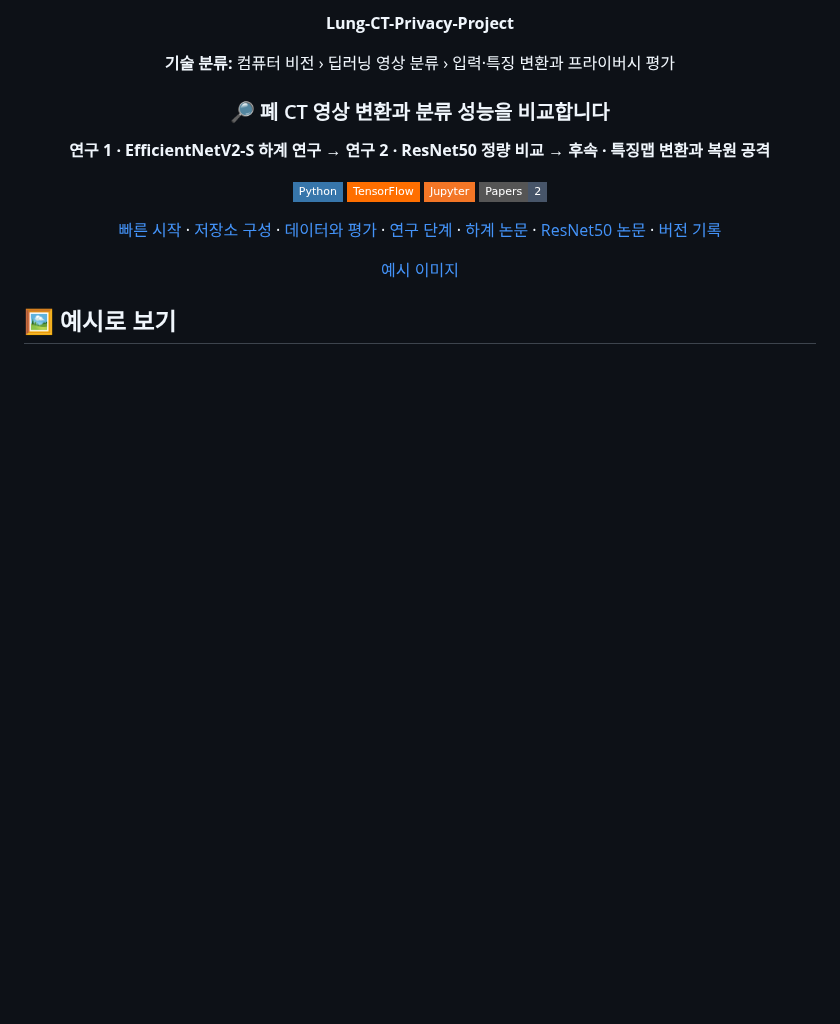
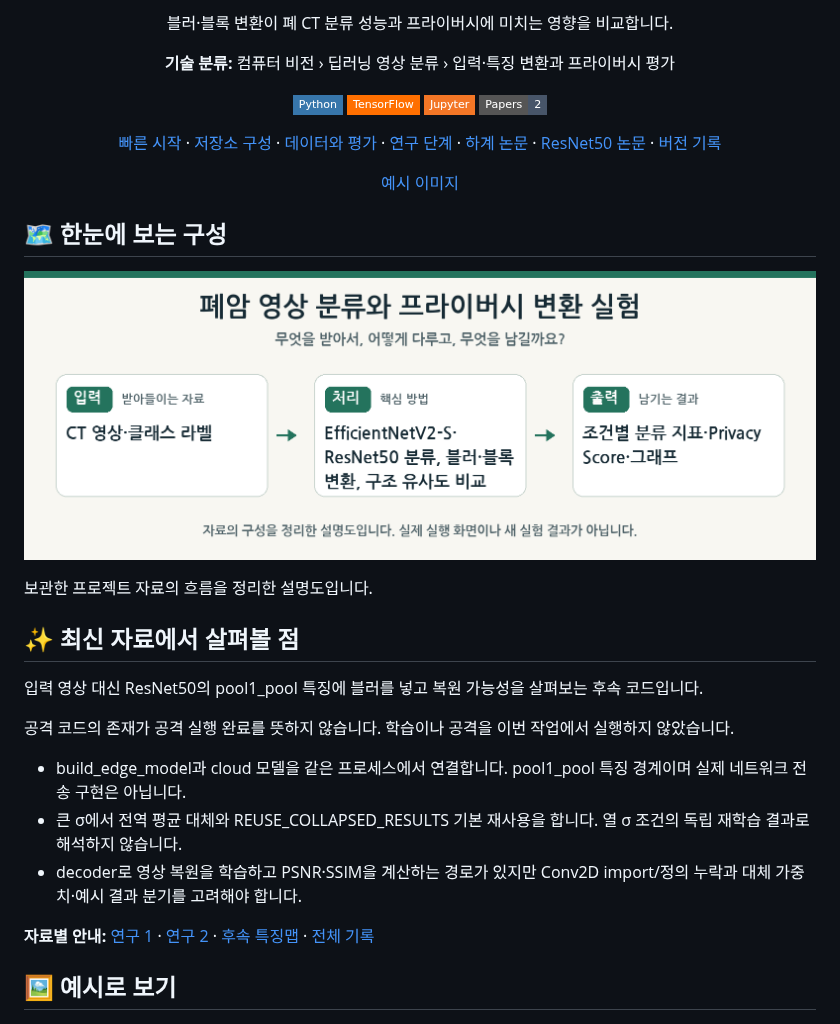
Before and after one commit to PUVKID/Lung-CT-Privacy-Project, a Markdown page: README.md, the part around one of its changes. GitHub-like rendering; pictures changed too: assets/overview.png (added); badges without logos; blank space fills up the shorter version.

Commit message:
실제 코드 분석에 맞춰 프로젝트 설명과 변경 기록 정리

```diff
--- a/README.md
+++ b/README.md
@@ -6,13 +7,7 @@
 
-**Lung-CT-Privacy-Project**
+블러·블록 변환이 폐 CT 분류 성능과 프라이버시에 미치는 영향을 비교합니다.
 
 **기술 분류:** 컴퓨터 비전 › 딥러닝 영상 분류 › 입력·특징 변환과 프라이버시 평가
-
-<a name="폐-ct-영상-변환과-분류-성능을-비교합니다"></a>
-
-### 🔎 폐 CT 영상 변환과 분류 성능을 비교합니다
-
-**연구 1 · EfficientNetV2-S 하계 연구 → 연구 2 · ResNet50 정량 비교 → 후속 · 특징맵 변환과 복원 공격**
 
 ![Python](https://img.shields.io/badge/Python-3776AB?style=flat-square&logo=python&logoColor=white) ![TensorFlow](https://img.shields.io/badge/TensorFlow-FF6F00?style=flat-square&logo=tensorflow&logoColor=white) ![Jupyter](https://img.shields.io/badge/Jupyter-F37626?style=flat-square&logo=jupyter&logoColor=white) ![Paper](https://img.shields.io/badge/Papers-2-475569?style=flat-square)
 
@@ -21,6 +16,26 @@
 [예시 이미지](#preview)
 
 </div>
+
+<a name="overview"></a>
+
+## 🗺️ 한눈에 보는 구성
+
+<p align="center"><img src="assets/overview.png" width="960" alt="프로젝트의 입력·처리·출력을 정리한 설명도" /></p>
+보관한 프로젝트 자료의 흐름을 정리한 설명도입니다.
+
+## ✨ 최신 자료에서 살펴볼 점
+
+입력 영상 대신 ResNet50의 pool1_pool 특징에 블러를 넣고 복원 가능성을 살펴보는 후속 코드입니다.
+
+공격 코드의 존재가 공격 실행 완료를 뜻하지 않습니다. 학습이나 공격을 이번 작업에서 실행하지 않았습니다.
+
+- build_edge_model과 cloud 모델을 같은 프로세스에서 연결합니다. pool1_pool 특징 경계이며 실제 네트워크 전송 구현은 아닙니다.
+- 큰 σ에서 전역 평균 대체와 REUSE_COLLAPSED_RESULTS 기본 재사용을 합니다. 열 σ 조건의 독립 재학습 결과로 해석하지 않습니다.
+- decoder로 영상 복원을 학습하고 PSNR·SSIM을 계산하는 경로가 있지만 Conv2D import/정의 누락과 대체 가중치·예시 결과 분기를 고려해야 합니다.
+
+**자료별 안내:** [연구 1](docs/versions/stage-1.md) · [연구 2](docs/versions/stage-2.md) · [후속 특징맵](docs/versions/stage-3.md) · [전체 기록](docs/VERSIONS.md)
+
 
 <a name="preview"></a>
 
```
Also changed, not shown: other parts of README.md (+2 -1 lines), CHANGELOG.md (+16 -0 lines), docs/VERSIONS.md (+21 -0 lines), docs/versions/stage-1.md (added, +29 -0 lines), docs/versions/stage-2.md (added, +29 -0 lines), docs/versions/stage-3.md (added, +29 -0 lines).
